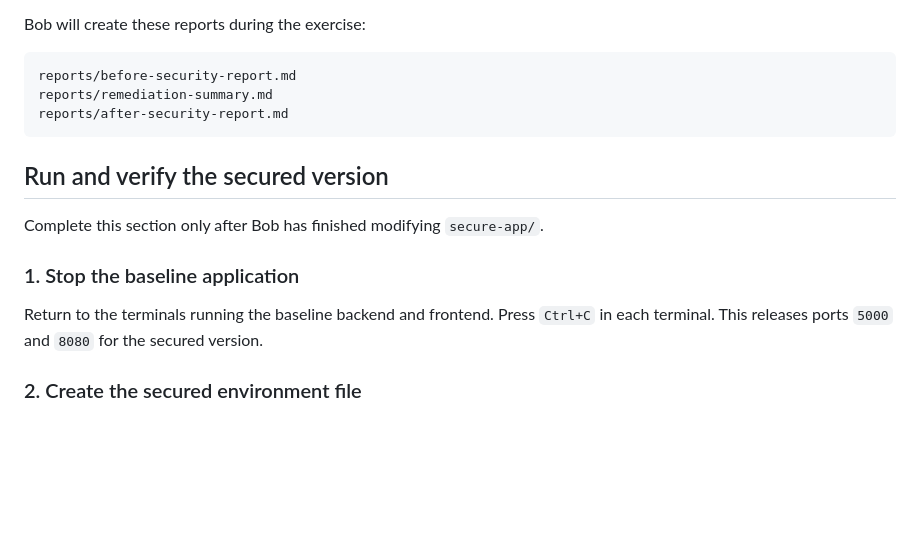
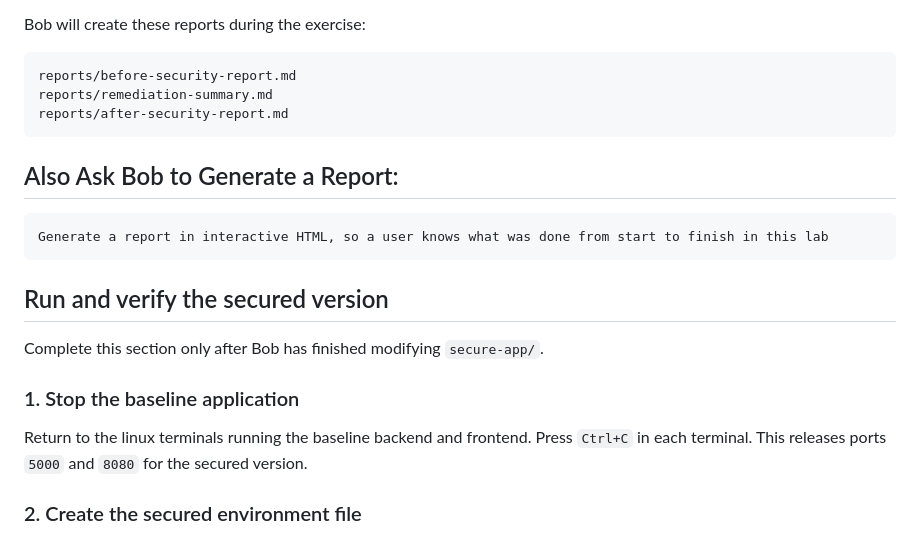
Before and after one commit to DerekCook11/CDE-Bob-Labs-SoA, a Markdown page: App Code Security Analysis Lab/README.md, the part around the change. Drawn GitHub-style; blank space fills up the shorter version.

````diff
--- a/App Code Security Analysis Lab/README.md
+++ b/App Code Security Analysis Lab/README.md
@@ -214,13 +214,19 @@ reports/remediation-summary.md
 reports/after-security-report.md
 ```
 
+## Also Ask Bob to Generate a Report:
+
+```text
+Generate a report in interactive HTML, so a user knows what was done from start to finish in this lab
+```
+
 ## Run and verify the secured version
 
 Complete this section only after Bob has finished modifying `secure-app/`.
 
 ### 1. Stop the baseline application
 
-Return to the terminals running the baseline backend and frontend. Press
+Return to the linux terminals running the baseline backend and frontend. Press
 `Ctrl+C` in each terminal. This releases ports `5000` and `8080` for the secured
 version.
 
````
